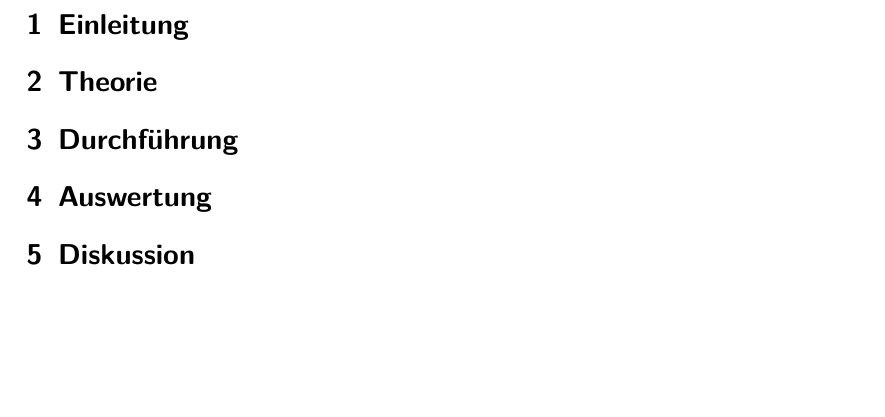
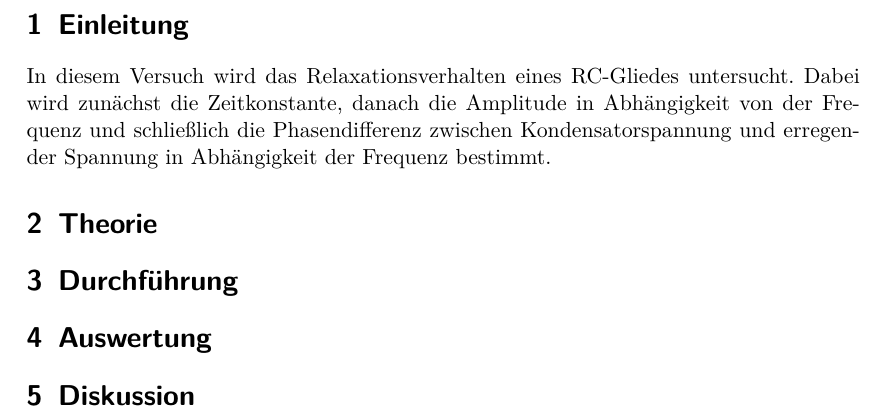
Before and after one commit to dlmsr/praktikum, a LaTeX document (V353/protokoll.tex, which reads V353/einleitung.tex): part of page 3 of 3, cut so that both start at the same text, the shorter picture padded with empty space. Compiled offline with pdfLaTeX.

Commit message:
[V303] Einleitung geschrieben

```diff
--- a/V353/einleitung.tex
+++ b/V353/einleitung.tex
@@ -3,3 +3,9 @@
 % license, visit http://creativecommons.org/licenses/by-nc/3.0/.
 
 \section{Einleitung}
+
+In diesem Versuch wird das Relaxationsverhalten eines RC-Gliedes
+untersucht. Dabei wird zunächst die Zeitkonstante, danach die Amplitude
+in Abhängigkeit von der Frequenz und schließlich die Phasendifferenz
+zwischen Kondensatorspannung und erregender Spannung in Abhängigkeit der
+Frequenz bestimmt.
```
